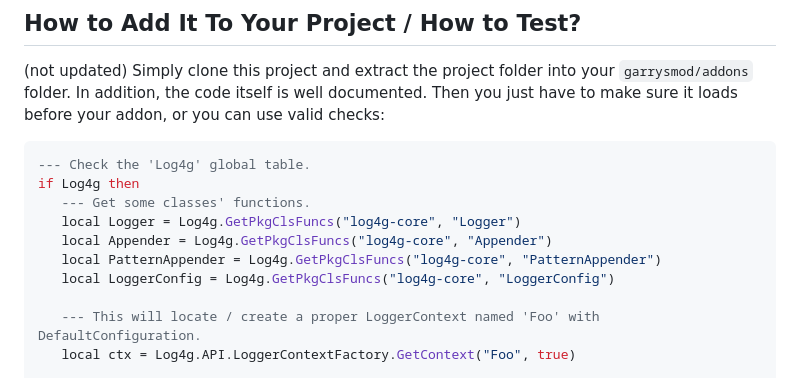
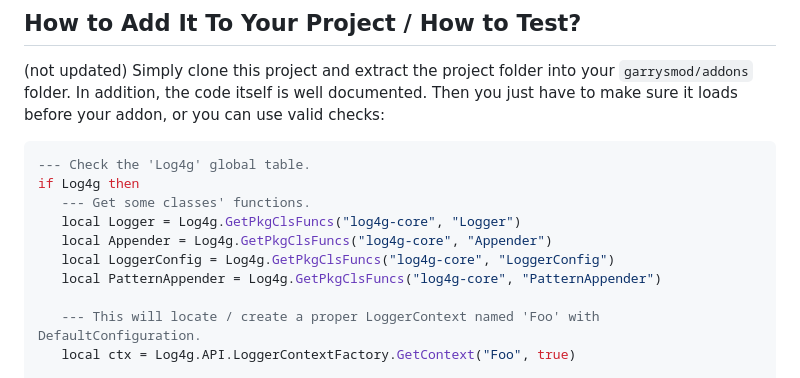
Before and after one commit to GrayWolf64/logging-log4g, a Markdown page: README.md, the part around the change. Drawn GitHub-style.

```diff
--- a/README.md
+++ b/README.md
@@ -32,8 +32,8 @@ if Log4g then
    --- Get some classes' functions.
    local Logger = Log4g.GetPkgClsFuncs("log4g-core", "Logger")
    local Appender = Log4g.GetPkgClsFuncs("log4g-core", "Appender")
+   local LoggerConfig = Log4g.GetPkgClsFuncs("log4g-core", "LoggerConfig")
    local PatternAppender = Log4g.GetPkgClsFuncs("log4g-core", "PatternAppender")
-   local LoggerConfig = Log4g.GetPkgClsFuncs("log4g-core", "LoggerConfig")
 
    --- This will locate / create a proper LoggerContext named 'Foo' with DefaultConfiguration.
    local ctx = Log4g.API.LoggerContextFactory.GetContext("Foo", true)
```
